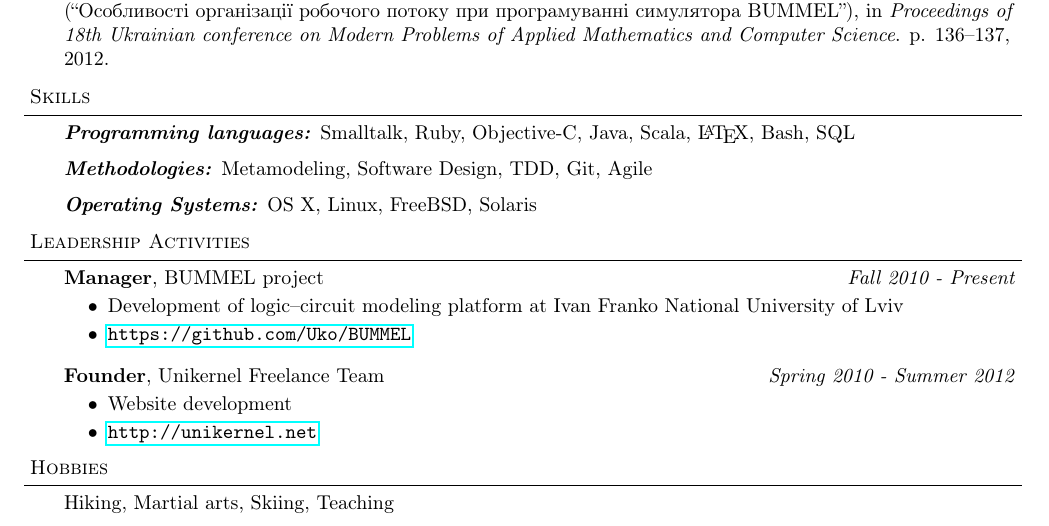
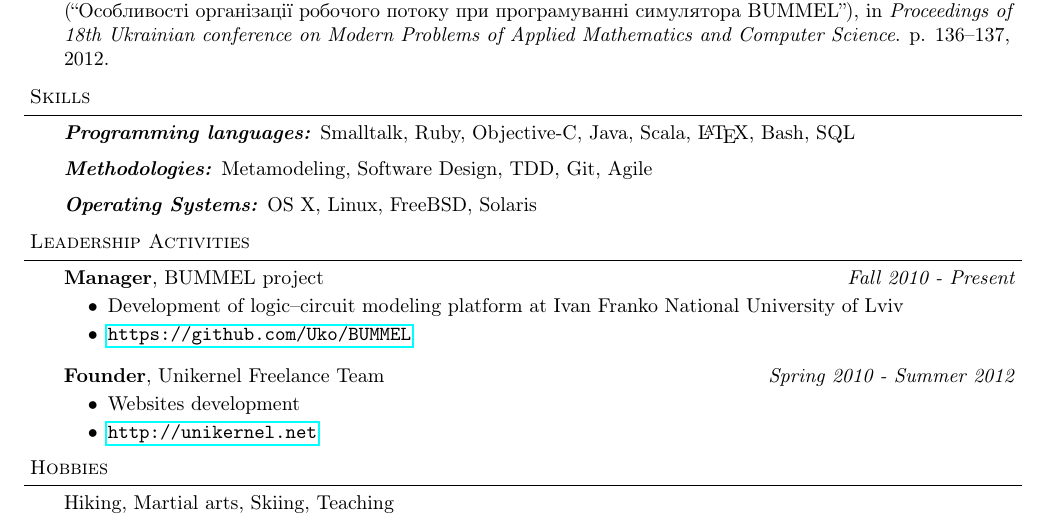
Before and after one commit to anygizer/ihor.mykhalevych-CV, a LaTeX CV (Resume.tex): part of the page, cut so that both start at the same text. Compiled offline with pdfLaTeX.

Commit message:
Pluralized website

```diff
--- a/Resume.tex
+++ b/Resume.tex
@@ -196,7 +196,7 @@
   \textbf{Founder}, Unikernel Freelance Team \hfill {} \emph{Spring 2010 - Summer 2012}\\
   \vspace*{-4pt}
   \begin{itemize} \itemsep -0pt
-    \item Website development
+    \item Websites development
     \item \url{http://unikernel.net}
   \end{itemize}
 \end{body}
```
